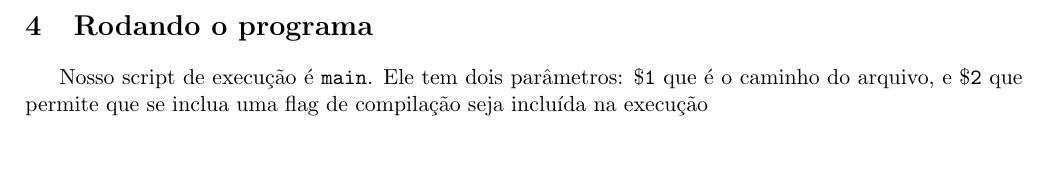
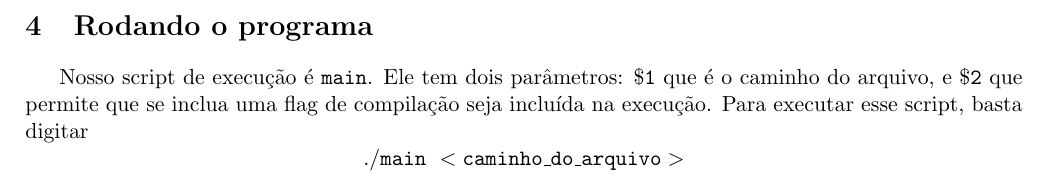
Before and after one commit to dede999/eps-mac0219, a LaTeX document (EP2/relatorio/rel.tex): part of page 2 of 2, cut so that both start at the same text, the shorter picture padded with empty space. Compiled offline with pdfLaTeX.

Commit message:
Aprimorando o relatório de novo

```diff
--- a/EP2/relatorio/rel.tex
+++ b/EP2/relatorio/rel.tex
@@ -35,6 +35,6 @@ No nosso caso, dentro da função 1, cada thread olha um punhado de elementos da
 
 \section{Rodando o programa}
 
-Nosso script de execução é \texttt{main}. Ele tem dois parâmetros: $\mathtt{\$1}$ que é o caminho do arquivo, e $\mathtt{\$2}$ que permite que se inclua uma flag de compilação seja incluída na execução
+Nosso script de execução é \texttt{main}. Ele tem dois parâmetros: $\mathtt{\$1}$ que é o caminho do arquivo, e $\mathtt{\$2}$ que permite que se inclua uma flag de compilação seja incluída na execução. Para executar esse script, basta digitar $$ \mathtt{./main \ <caminho\_do\_arquivo>} $$
 
 \end{document}
```
Also changed, not shown: EP2/relatorio/rel.pdf, 1 other file.
